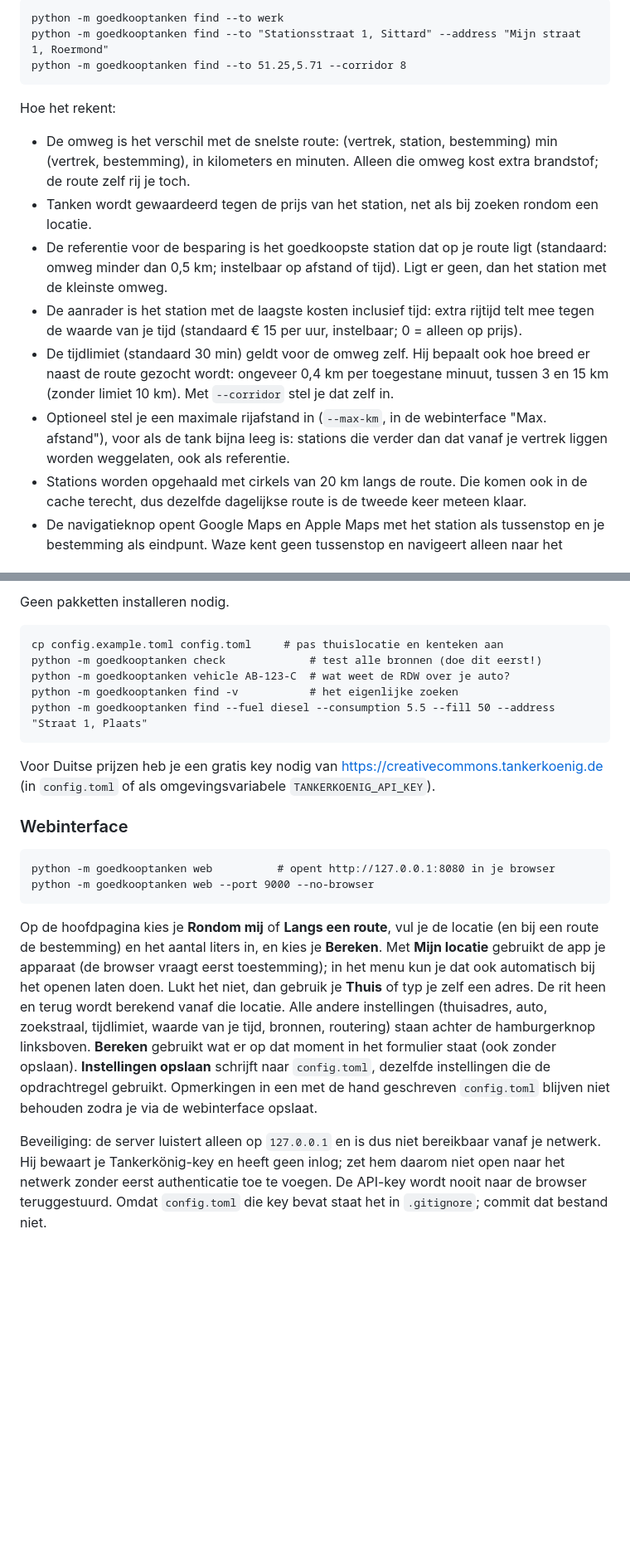
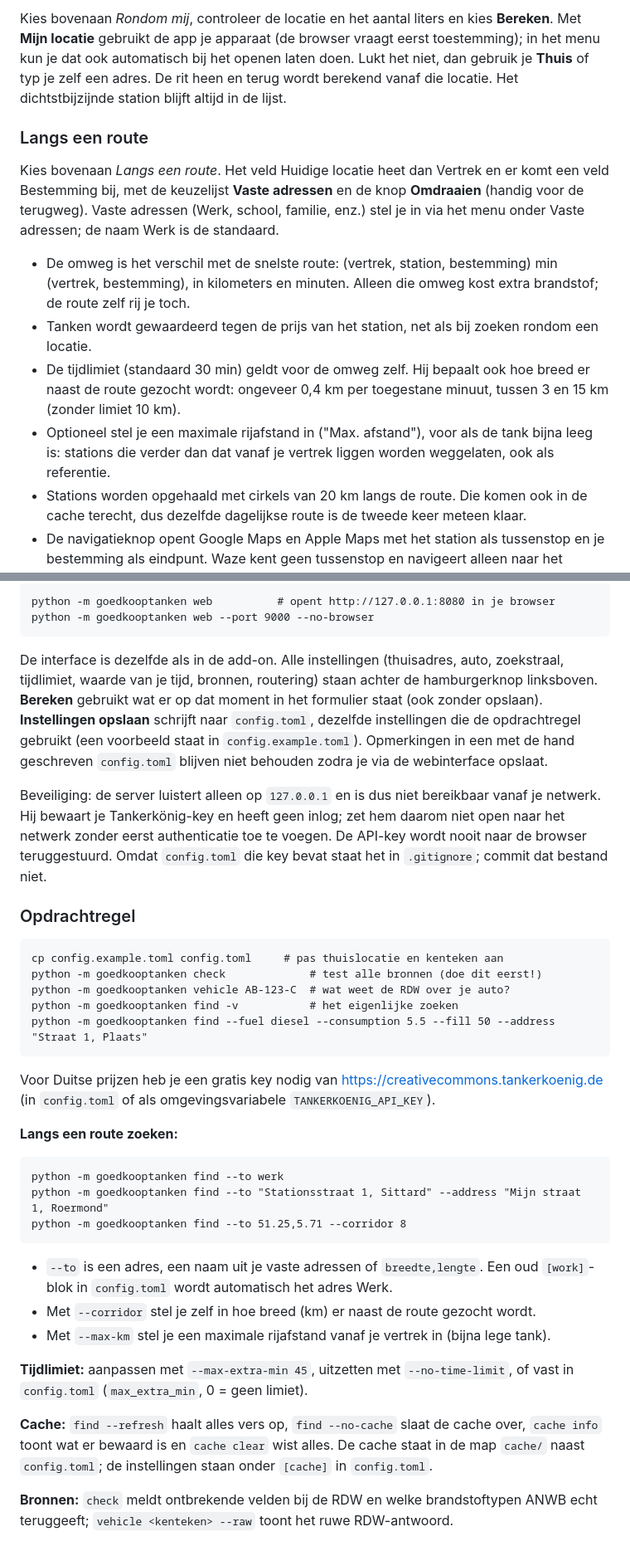
Before and after one commit to JeroenLind/GoedkoopTanken, a Markdown page: README.md, 2 parts joined by grey strips. Shown at 83% size. Rendered like a GitHub page; blank space fills up the shorter version.

````diff
--- a/README.md
+++ b/README.md
@@ -39,21 +46,22 @@ voor de terugweg). Vaste adressen (Werk, school, familie, enz.) stel je in via h
 
-    python -m goedkooptanken find --to werk
-    python -m goedkooptanken find --to "Stationsstraat 1, Sittard" --address "Mijn straat 1, Roermond"
-    python -m goedkooptanken find --to 51.25,5.71 --corridor 8
+Kies bovenaan *Rondom mij*, controleer de locatie en het aantal liters en kies **Bereken**. Met **Mijn locatie**
+gebruikt de app je apparaat (de browser vraagt eerst toestemming); in het menu kun je dat ook automatisch bij het
+openen laten doen. Lukt het niet, dan gebruik je **Thuis** of typ je zelf een adres. De rit heen en terug wordt
+berekend vanaf die locatie. Het dichtstbijzijnde station blijft altijd in de lijst.
 
-Hoe het rekent:
+### Langs een route
+
+Kies bovenaan *Langs een route*. Het veld Huidige locatie heet dan Vertrek en er komt een veld Bestemming bij, met de
+keuzelijst **Vaste adressen** en de knop **Omdraaien** (handig voor de terugweg). Vaste adressen (Werk, school,
+familie, enz.) stel je in via het menu onder Vaste adressen; de naam Werk is de standaard.
+
 - De omweg is het verschil met de snelste route: (vertrek, station, bestemming) min (vertrek, bestemming),
   in kilometers en minuten. Alleen die omweg kost extra brandstof; de route zelf rij je toch.
 - Tanken wordt gewaardeerd tegen de prijs van het station, net als bij zoeken rondom een locatie.
-- De referentie voor de besparing is het goedkoopste station dat op je route ligt (standaard: omweg minder
-  dan 0,5 km; instelbaar op afstand of tijd). Ligt er geen, dan het station met de kleinste omweg.
-- De aanrader is het station met de laagste kosten inclusief tijd: extra rijtijd telt mee tegen de waarde
-  van je tijd (standaard € 15 per uur, instelbaar; 0 = alleen op prijs).
 - De tijdlimiet (standaard 30 min) geldt voor de omweg zelf. Hij bepaalt ook hoe breed er naast de route
   gezocht wordt: ongeveer 0,4 km per toegestane minuut, tussen 3 en 15 km (zonder limiet 10 km).
-  Met `--corridor` stel je dat zelf in.
-- Optioneel stel je een maximale rijafstand in (`--max-km`, in de webinterface "Max. afstand"), voor als de tank
-  bijna leeg is: stations die verder dan dat vanaf je vertrek liggen worden weggelaten, ook als referentie.
+- Optioneel stel je een maximale rijafstand in ("Max. afstand"), voor als de tank bijna leeg is: stations die
+  verder dan dat vanaf je vertrek liggen worden weggelaten, ook als referentie.
 - Stations worden opgehaald met cirkels van 20 km langs de route. Die komen ook in de cache terecht,
   dus dezelfde dagelijkse route is de tweede keer meteen klaar.
 - De navigatieknop opent Google Maps en Apple Maps met het station als tussenstop en je bestemming
@@ -189,5 +190,21 @@ De app is gemaakt als Home Assistant-add-on, maar draait ook los op je laptop of
 
-Geen pakketten installeren nodig.
+```
+python -m goedkooptanken web          # opent http://127.0.0.1:8080 in je browser
+python -m goedkooptanken web --port 9000 --no-browser
+```
+
+De interface is dezelfde als in de add-on. Alle instellingen (thuisadres, auto, zoekstraal, tijdlimiet,
+waarde van je tijd, bronnen, routering) staan achter de hamburgerknop linksboven. **Bereken** gebruikt wat er op dat
+moment in het formulier staat (ook zonder opslaan). **Instellingen opslaan** schrijft naar `config.toml`, dezelfde
+instellingen die de opdrachtregel gebruikt (een voorbeeld staat in `config.example.toml`). Opmerkingen in een met de
+hand geschreven `config.toml` blijven niet behouden zodra je via de webinterface opslaat.
+
+Beveiliging: de server luistert alleen op `127.0.0.1` en is dus niet bereikbaar vanaf je netwerk. Hij
+bewaart je Tankerkönig-key en heeft geen inlog; zet hem daarom niet open naar het netwerk zonder
+eerst authenticatie toe te voegen. De API-key wordt nooit naar de browser teruggestuurd. Omdat
+`config.toml` die key bevat staat het in `.gitignore`; commit dat bestand niet.
+
+### Opdrachtregel
 
 ```
 cp config.example.toml config.toml     # pas thuislocatie en kenteken aan
@@ -200,24 +217,25 @@ python -m goedkooptanken find --fuel diesel --consumption 5.5 --fill 50 --addres
 Voor Duitse prijzen heb je een gratis key nodig van https://creativecommons.tankerkoenig.de
 (in `config.toml` of als omgevingsvariabele `TANKERKOENIG_API_KEY`).
 
-### Webinterface
+**Langs een route zoeken:**
 
 ```
-python -m goedkooptanken web          # opent http://127.0.0.1:8080 in je browser
-python -m goedkooptanken web --port 9000 --no-browser
+python -m goedkooptanken find --to werk
+python -m goedkooptanken find --to "Stationsstraat 1, Sittard" --address "Mijn straat 1, Roermond"
+python -m goedkooptanken find --to 51.25,5.71 --corridor 8
 ```
 
-Op de hoofdpagina kies je **Rondom mij** of **Langs een route**, vul je de locatie (en bij een route de
-bestemming) en het aantal liters in, en kies je **Bereken**. Met **Mijn locatie** gebruikt de app je apparaat
-(de browser vraagt eerst toestemming); in het menu kun je dat ook automatisch bij het openen laten doen.
-Lukt het niet, dan gebruik je **Thuis** of typ je zelf een adres. De rit heen en terug wordt
-berekend vanaf die locatie. Alle andere instellingen (thuisadres, auto, zoekstraal, tijdlimiet,
-waarde van je tijd, bronnen, routering) staan achter de hamburgerknop linksboven. **Bereken** gebruikt wat er op dat moment
-in het formulier staat (ook zonder opslaan). **Instellingen opslaan** schrijft
-naar `config.toml`, dezelfde instellingen die de opdrachtregel gebruikt. Opmerkingen in een met de
-hand geschreven `config.toml` blijven niet behouden zodra je via de webinterface opslaat.
+- `--to` is een adres, een naam uit je vaste adressen of `breedte,lengte`. Een oud `[work]`-blok in `config.toml`
+  wordt automatisch het adres Werk.
+- Met `--corridor` stel je zelf in hoe breed (km) er naast de route gezocht wordt.
+- Met `--max-km` stel je een maximale rijafstand vanaf je vertrek in (bijna lege tank).
 
-Beveiliging: de server luistert alleen op `127.0.0.1` en is dus niet bereikbaar vanaf je netwerk. Hij
-bewaart je Tankerkönig-key en heeft geen inlog; zet hem daarom niet open naar het netwerk zonder
-eerst authenticatie toe te voegen. De API-key wordt nooit naar de browser teruggestuurd. Omdat
-`config.toml` die key bevat staat het in `.gitignore`; commit dat bestand niet.
+**Tijdlimiet:** aanpassen met `--max-extra-min 45`, uitzetten met `--no-time-limit`, of vast in `config.toml`
+(`max_extra_min`, 0 = geen limiet).
+
+**Cache:** `find --refresh` haalt alles vers op, `find --no-cache` slaat de cache over, `cache info` toont wat er
+bewaard is en `cache clear` wist alles. De cache staat in de map `cache/` naast `config.toml`; de instellingen
+staan onder `[cache]` in `config.toml`.
+
+**Bronnen:** `check` meldt ontbrekende velden bij de RDW en welke brandstoftypen ANWB echt teruggeeft;
+`vehicle <kenteken> --raw` toont het ruwe RDW-antwoord.
````
Also changed, not shown: other parts of README.md (+69 -69 lines).
